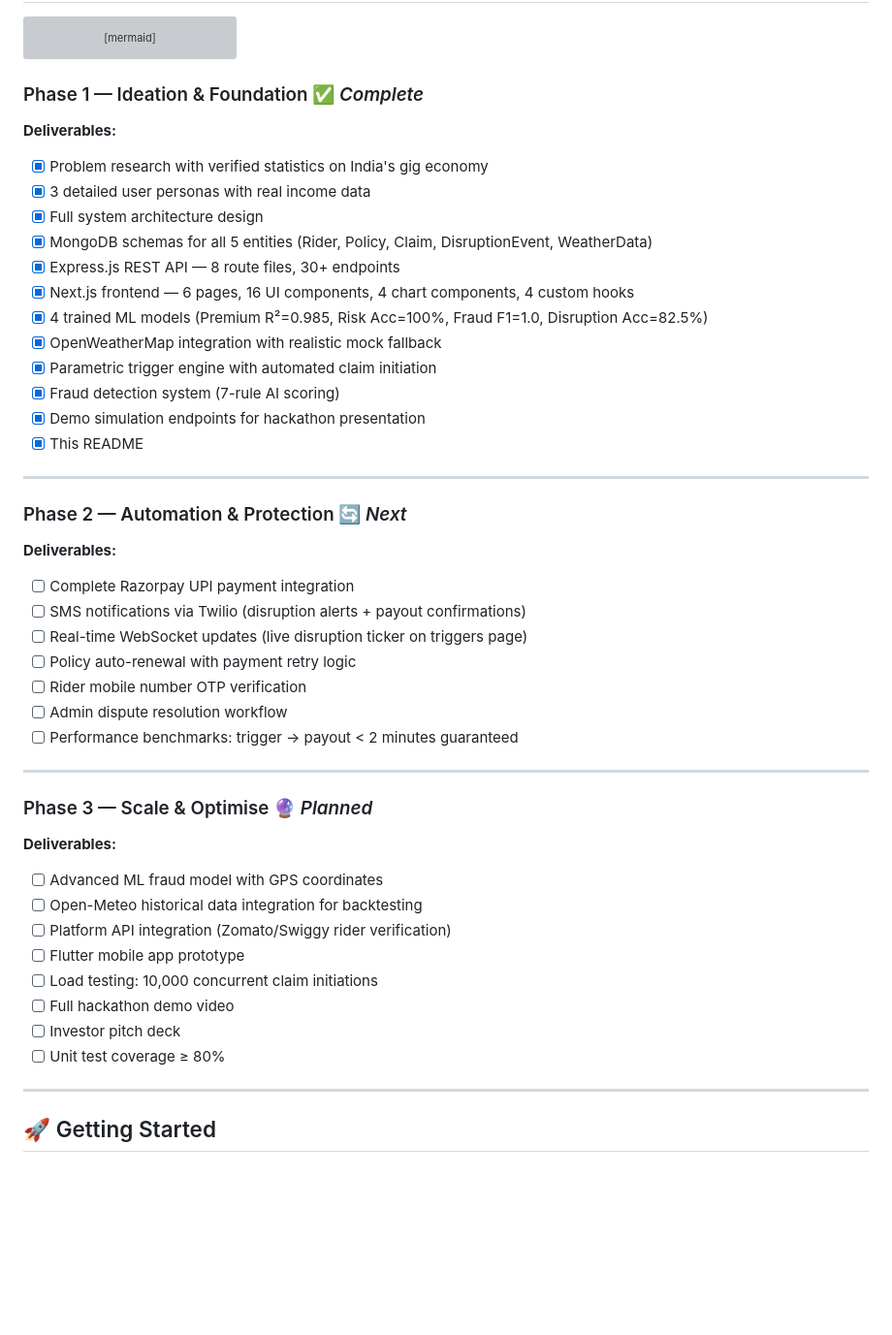
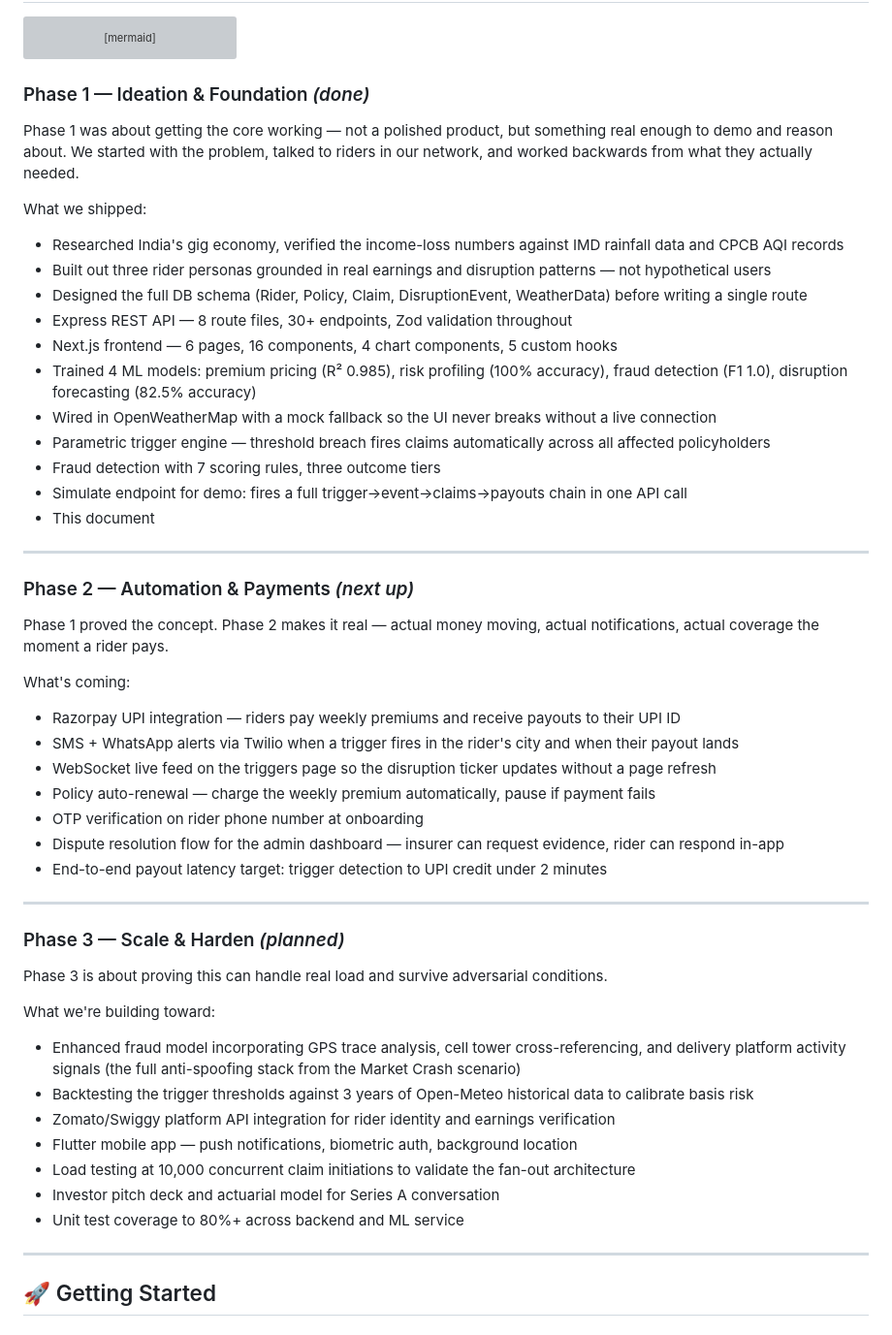
Before and after one commit to krishkavin7512/DevTrails, a Markdown page: README.md, the part around the change. Shown at 97% size. GitHub-like rendering; blank space fills up the shorter version; grey boxes are pictures that could not be loaded.

Commit message:
docs: rewrite development plan section in natural language

````diff
--- a/README.md
+++ b/README.md
@@ -1044,48 +1044,55 @@ gantt
     Final Pitch Deck                  :         p3e, 2026-04-09, 2d
 ```
 
-### Phase 1 — Ideation & Foundation ✅ *Complete*
+### Phase 1 — Ideation & Foundation *(done)*
 
-**Deliverables:**
-- [x] Problem research with verified statistics on India's gig economy
-- [x] 3 detailed user personas with real income data
-- [x] Full system architecture design
-- [x] MongoDB schemas for all 5 entities (Rider, Policy, Claim, DisruptionEvent, WeatherData)
-- [x] Express.js REST API — 8 route files, 30+ endpoints
-- [x] Next.js frontend — 6 pages, 16 UI components, 4 chart components, 4 custom hooks
-- [x] 4 trained ML models (Premium R²=0.985, Risk Acc=100%, Fraud F1=1.0, Disruption Acc=82.5%)
-- [x] OpenWeatherMap integration with realistic mock fallback
-- [x] Parametric trigger engine with automated claim initiation
-- [x] Fraud detection system (7-rule AI scoring)
-- [x] Demo simulation endpoints for hackathon presentation
-- [x] This README
+Phase 1 was about getting the core working — not a polished product, but something real enough to demo and reason about. We started with the problem, talked to riders in our network, and worked backwards from what they actually needed.
+
+What we shipped:
+
+- Researched India's gig economy, verified the income-loss numbers against IMD rainfall data and CPCB AQI records
+- Built out three rider personas grounded in real earnings and disruption patterns — not hypothetical users
+- Designed the full DB schema (Rider, Policy, Claim, DisruptionEvent, WeatherData) before writing a single route
+- Express REST API — 8 route files, 30+ endpoints, Zod validation throughout
+- Next.js frontend — 6 pages, 16 components, 4 chart components, 5 custom hooks
+- Trained 4 ML models: premium pricing (R² 0.985), risk profiling (100% accuracy), fraud detection (F1 1.0), disruption forecasting (82.5% accuracy)
+- Wired in OpenWeatherMap with a mock fallback so the UI never breaks without a live connection
+- Parametric trigger engine — threshold breach fires claims automatically across all affected policyholders
+- Fraud detection with 7 scoring rules, three outcome tiers
+- Simulate endpoint for demo: fires a full trigger→event→claims→payouts chain in one API call
+- This document
 
 ---
 
-### Phase 2 — Automation & Protection 🔄 *Next*
+### Phase 2 — Automation & Payments *(next up)*
 
-**Deliverables:**
-- [ ] Complete Razorpay UPI payment integration
-- [ ] SMS notifications via Twilio (disruption alerts + payout confirmations)
-- [ ] Real-time WebSocket updates (live disruption ticker on triggers page)
-- [ ] Policy auto-renewal with payment retry logic
-- [ ] Rider mobile number OTP verification
-- [ ] Admin dispute resolution workflow
-- [ ] Performance benchmarks: trigger → payout < 2 minutes guaranteed
+Phase 1 proved the concept. Phase 2 makes it real — actual money moving, actual notifications, actual coverage the moment a rider pays.
+
+What's coming:
+
+- Razorpay UPI integration — riders pay weekly premiums and receive payouts to their UPI ID
+- SMS + WhatsApp alerts via Twilio when a trigger fires in the rider's city and when their payout lands
+- WebSocket live feed on the triggers page so the disruption ticker updates without a page refresh
+- Policy auto-renewal — charge the weekly premium automatically, pause if payment fails
+- OTP verification on rider phone number at onboarding
+- Dispute resolution flow for the admin dashboard — insurer can request evidence, rider can respond in-app
+- End-to-end payout latency target: trigger detection to UPI credit under 2 minutes
 
 ---
 
-### Phase 3 — Scale & Optimise 🔮 *Planned*
+### Phase 3 — Scale & Harden *(planned)*
 
-**Deliverables:**
-- [ ] Advanced ML fraud model with GPS coordinates
-- [ ] Open-Meteo historical data integration for backtesting
-- [ ] Platform API integration (Zomato/Swiggy rider verification)
-- [ ] Flutter mobile app prototype
-- [ ] Load testing: 10,000 concurrent claim initiations
-- [ ] Full hackathon demo video
-- [ ] Investor pitch deck
-- [ ] Unit test coverage ≥ 80%
+Phase 3 is about proving this can handle real load and survive adversarial conditions.
+
+What we're building toward:
+
+- Enhanced fraud model incorporating GPS trace analysis, cell tower cross-referencing, and delivery platform activity signals (the full anti-spoofing stack from the Market Crash scenario)
+- Backtesting the trigger thresholds against 3 years of Open-Meteo historical data to calibrate basis risk
+- Zomato/Swiggy platform API integration for rider identity and earnings verification
+- Flutter mobile app — push notifications, biometric auth, background location
+- Load testing at 10,000 concurrent claim initiations to validate the fan-out architecture
+- Investor pitch deck and actuarial model for Series A conversation
+- Unit test coverage to 80%+ across backend and ML service
 
 ---
 
````
